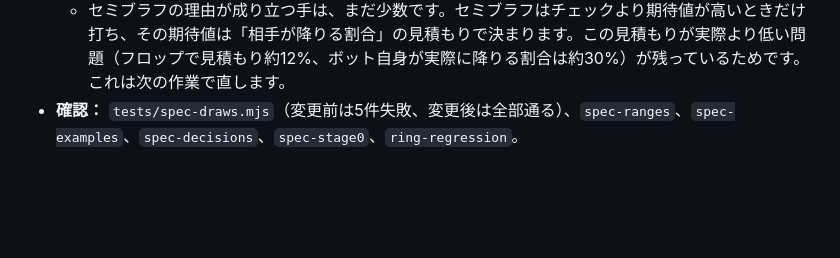
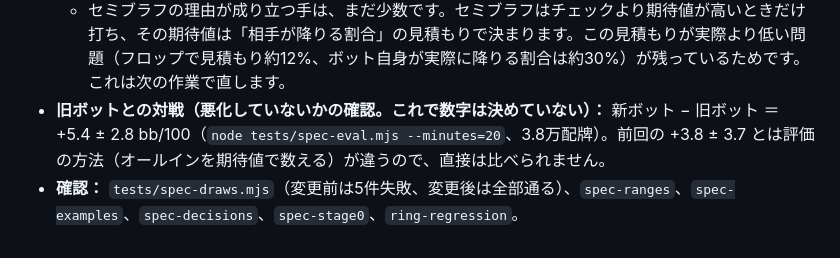
Before and after one commit to sho30647/6max-lab, a Markdown page: docs/decisions.md, the part around the change. GitHub-like rendering; blank space fills up the shorter version.

Commit message:
docs: ドロー判定の変更後の対戦結果を記録
Co-Authored-By: Claude Opus 5.5 <noreply@anthropic.com>
Claude-Session: https://claude.ai/code/session_013NQ5S4RTrtVgy9CqiLAXBD

```diff
--- a/docs/decisions.md
+++ b/docs/decisions.md
@@ -242,4 +242,5 @@
   - B4の割合：フロップ 0% → 5%、ターン 2% → 15%。
   - B4の手が実際にベットした割合：フロップ 0/0 → 8/35、ターン 0/11 → 7/88。
   - セミブラフの理由が成り立つ手は、まだ少数です。セミブラフはチェックより期待値が高いときだけ打ち、その期待値は「相手が降りる割合」の見積もりで決まります。この見積もりが実際より低い問題（フロップで見積もり約12%、ボット自身が実際に降りる割合は約30%）が残っているためです。これは次の作業で直します。
+- **旧ボットとの対戦（悪化していないかの確認。これで数字は決めていない）：** 新ボット − 旧ボット ＝ +5.4 ± 2.8 bb/100（`node tests/spec-eval.mjs --minutes=20`、3.8万配牌）。前回の +3.8 ± 3.7 とは評価の方法（オールインを期待値で数える）が違うので、直接は比べられません。
 - **確認：** `tests/spec-draws.mjs`（変更前は5件失敗、変更後は全部通る）、`spec-ranges`、`spec-examples`、`spec-decisions`、`spec-stage0`、`ring-regression`。
```
